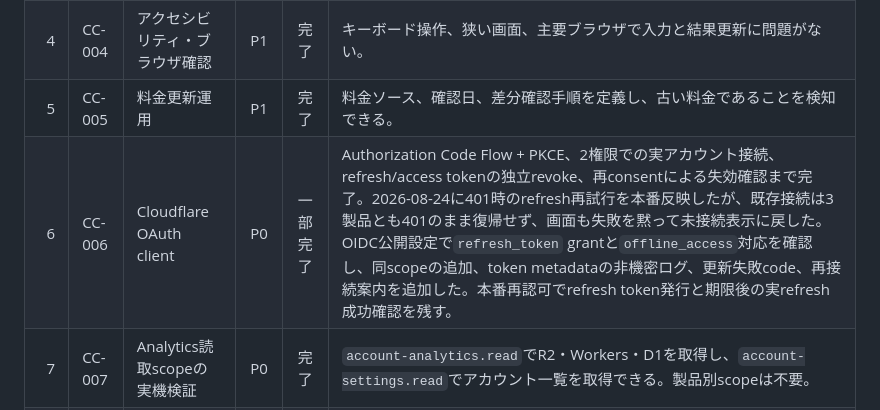
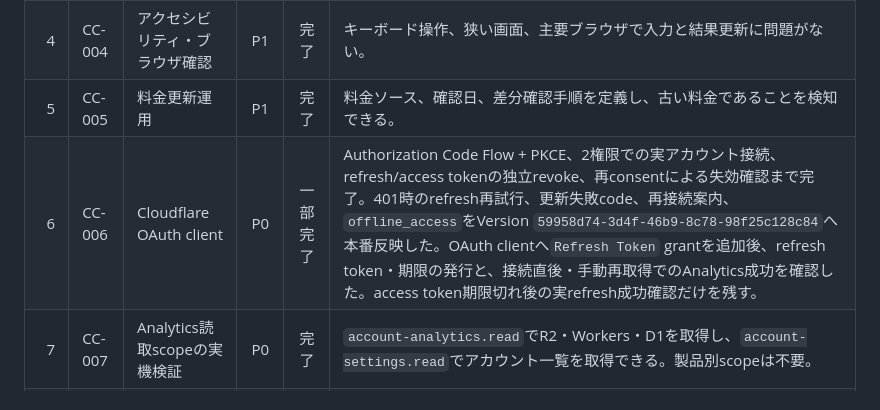
Before and after one commit to nobphotographr/cloudflare-cost-calculator, a Markdown page: docs/ISSUES.md, the part around the change. Rendered like a GitHub page.

```diff
--- a/docs/ISSUES.md
+++ b/docs/ISSUES.md
@@ -9,7 +9,7 @@
 | 3 | CC-003 | 計算精度のケース検証 | P0 | 完了 | Cloudflare公式例と100GB短期保存などの代表ケースがテストに一致する。 |
 | 4 | CC-004 | アクセシビリティ・ブラウザ確認 | P1 | 完了 | キーボード操作、狭い画面、主要ブラウザで入力と結果更新に問題がない。 |
 | 5 | CC-005 | 料金更新運用 | P1 | 完了 | 料金ソース、確認日、差分確認手順を定義し、古い料金であることを検知できる。 |
-| 6 | CC-006 | Cloudflare OAuth client | P0 | 一部完了 | Authorization Code Flow + PKCE、2権限での実アカウント接続、refresh/access tokenの独立revoke、再consentによる失効確認まで完了。2026-08-24に401時のrefresh再試行を本番反映したが、既存接続は3製品とも401のまま復帰せず、画面も失敗を黙って未接続表示に戻した。OIDC公開設定で`refresh_token` grantと`offline_access`対応を確認し、同scopeの追加、token metadataの非機密ログ、更新失敗code、再接続案内を追加した。本番再認可でrefresh token発行と期限後の実refresh成功確認を残す。 |
+| 6 | CC-006 | Cloudflare OAuth client | P0 | 一部完了 | Authorization Code Flow + PKCE、2権限での実アカウント接続、refresh/access tokenの独立revoke、再consentによる失効確認まで完了。401時のrefresh再試行、更新失敗code、再接続案内、`offline_access`をVersion `59958d74-3d4f-46b9-8c78-98f25c128c84`へ本番反映した。OAuth clientへ`Refresh Token` grantを追加後、refresh token・期限の発行と、接続直後・手動再取得でのAnalytics成功を確認した。access token期限切れ後の実refresh成功確認だけを残す。 |
 | 7 | CC-007 | Analytics読取scopeの実機検証 | P0 | 完了 | `account-analytics.read`でR2・Workers・D1を取得し、`account-settings.read`でアカウント一覧を取得できる。製品別scopeは不要。 |
 | 8 | CC-008 | R2実績連携 | P0 | 一部完了 | 空bucketの保存量0 Bと、Class A/Bのaction分類が現行公式表と一致。実装はUTC月初集計なのに画面・READMEが直近30日と誤記していたため、正確なUTC開始・終了時刻と集計遅延・sampling注記を表示するよう修正した。旧比較は期間不一致のため、同一UTC期間で再照合する。 |
 | 9 | CC-009 | Workers・D1実績連携 | P1 | 一部完了 | D1の3 database ID対応と、公式どおりの`date_geq`・`date_leq`境界を確認。旧Dashboard比較はアプリのUTC月初集計に対して30日表示を使っていたため、正確なUTC期間表示と境界回帰テストを追加した。同一期間での再照合とWorkers Dashboard取得エラーの再確認を残す。 |
```
Also changed, not shown: docs/BETA_DEPLOYMENT.md (+5 -3 lines), docs/OAUTH_SETUP.md (+7 -5 lines).
